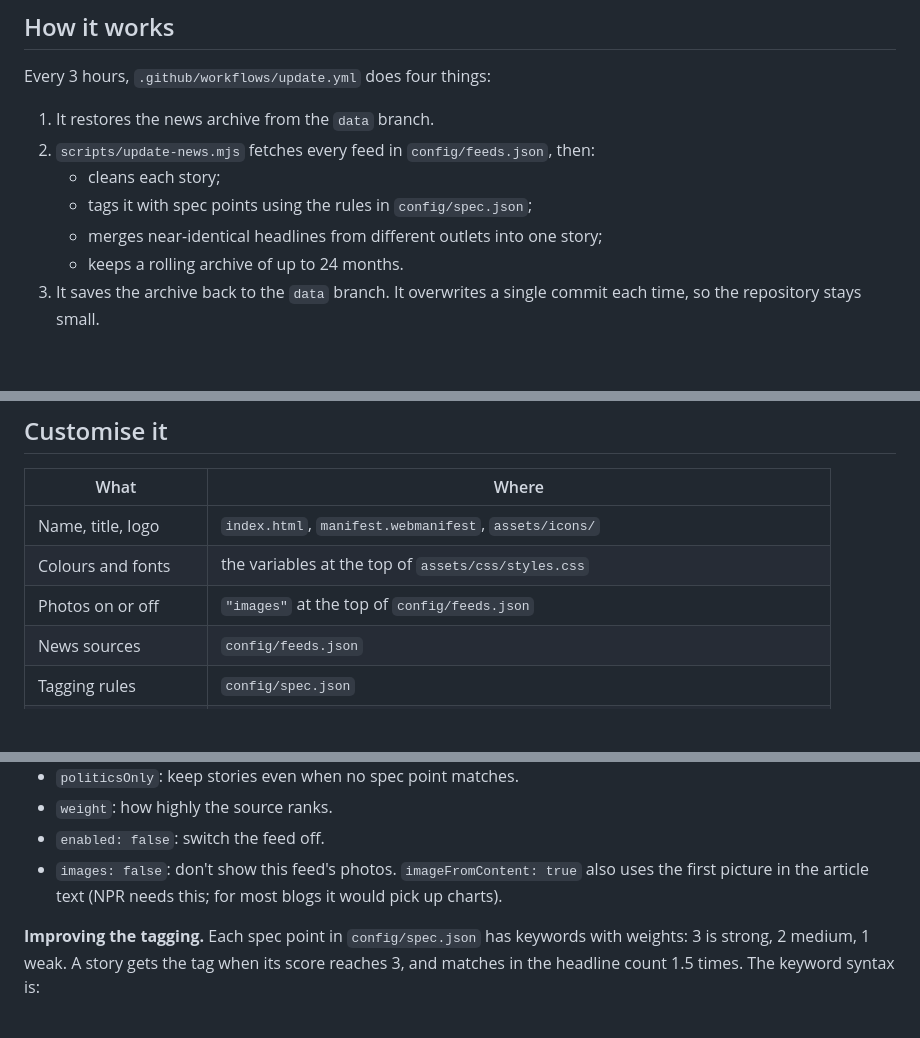
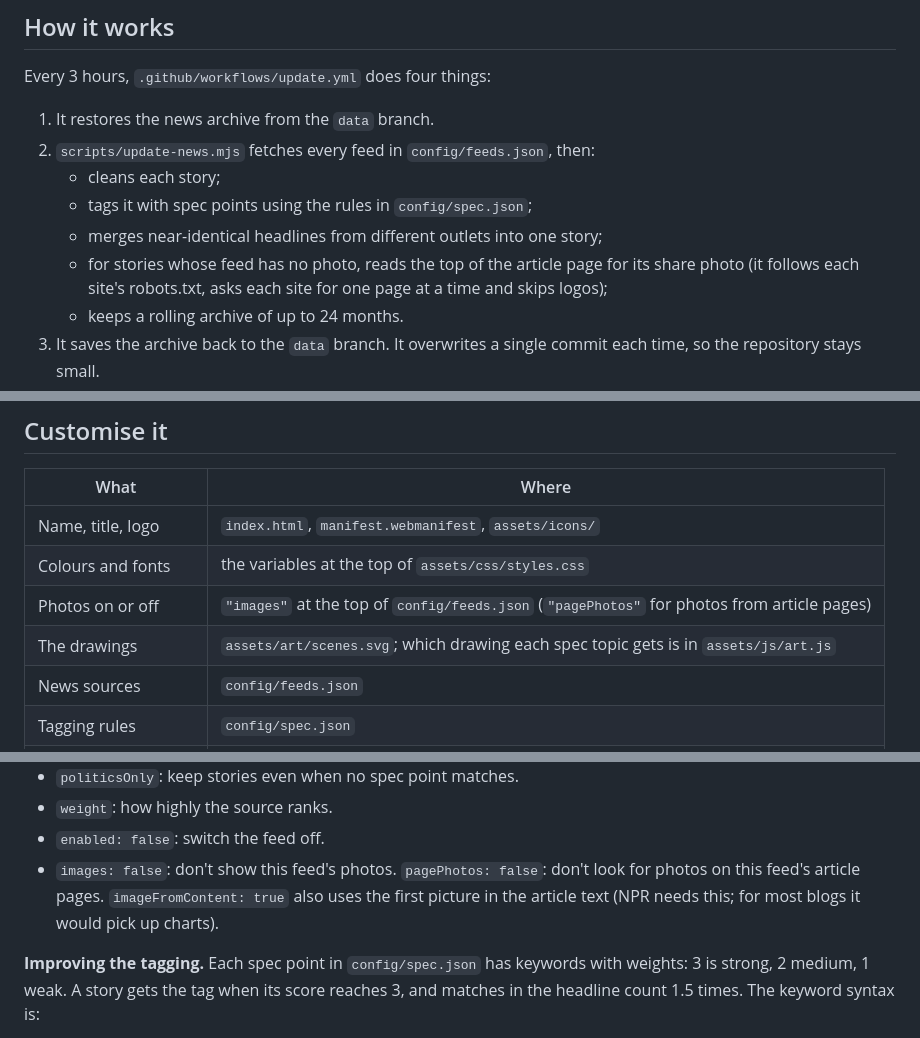
Before and after one commit to Aminokings/Politics-news, a Markdown page: README.md, 3 parts joined by grey strips. GitHub-like rendering; blank space fills up the shorter version.

```diff
--- a/README.md
+++ b/README.md
@@ -50,6 +50,7 @@ Every 3 hours, `.github/workflows/update.yml` does four things:
    - cleans each story;
    - tags it with spec points using the rules in `config/spec.json`;
    - merges near-identical headlines from different outlets into one story;
+   - for stories whose feed has no photo, reads the top of the article page for its share photo (it follows each site's robots.txt, asks each site for one page at a time and skips logos);
    - keeps a rolling archive of up to 24 months.
 3. It saves the archive back to the `data` branch. It overwrites a single commit each time, so the repository stays small.
 4. It publishes the site to GitHub Pages.
@@ -77,7 +78,8 @@ No internet? `npm run update:fixtures` builds demo data from saved sample feeds.
 |---|---|
 | Name, title, logo | `index.html`, `manifest.webmanifest`, `assets/icons/` |
 | Colours and fonts | the variables at the top of `assets/css/styles.css` |
-| Photos on or off | `"images"` at the top of `config/feeds.json` |
+| Photos on or off | `"images"` at the top of `config/feeds.json` (`"pagePhotos"` for photos from article pages) |
+| The drawings | `assets/art/scenes.svg`; which drawing each spec topic gets is in `assets/js/art.js` |
 | News sources | `config/feeds.json` |
 | Tagging rules | `config/spec.json` |
 | Exam questions | `config/questions.json` |
@@ -91,7 +93,7 @@ No internet? `npm run update:fixtures` builds demo data from saved sample feeds.
 - `politicsOnly`: keep stories even when no spec point matches.
 - `weight`: how highly the source ranks.
 - `enabled: false`: switch the feed off.
-- `images: false`: don't show this feed's photos. `imageFromContent: true` also uses the first picture in the article text (NPR needs this; for most blogs it would pick up charts).
+- `images: false`: don't show this feed's photos. `pagePhotos: false`: don't look for photos on this feed's article pages. `imageFromContent: true` also uses the first picture in the article text (NPR needs this; for most blogs it would pick up charts).
 
 **Improving the tagging.** Each spec point in `config/spec.json` has keywords with weights: 3 is strong, 2 medium, 1 weak. A story gets the tag when its score reaches 3, and matches in the headline count 1.5 times. The keyword syntax is:
 
```
Also changed, not shown: other parts of README.md (+5 -4 lines), docs/screenshot-feed.png, docs/screenshot-question.png, 14 other files.
